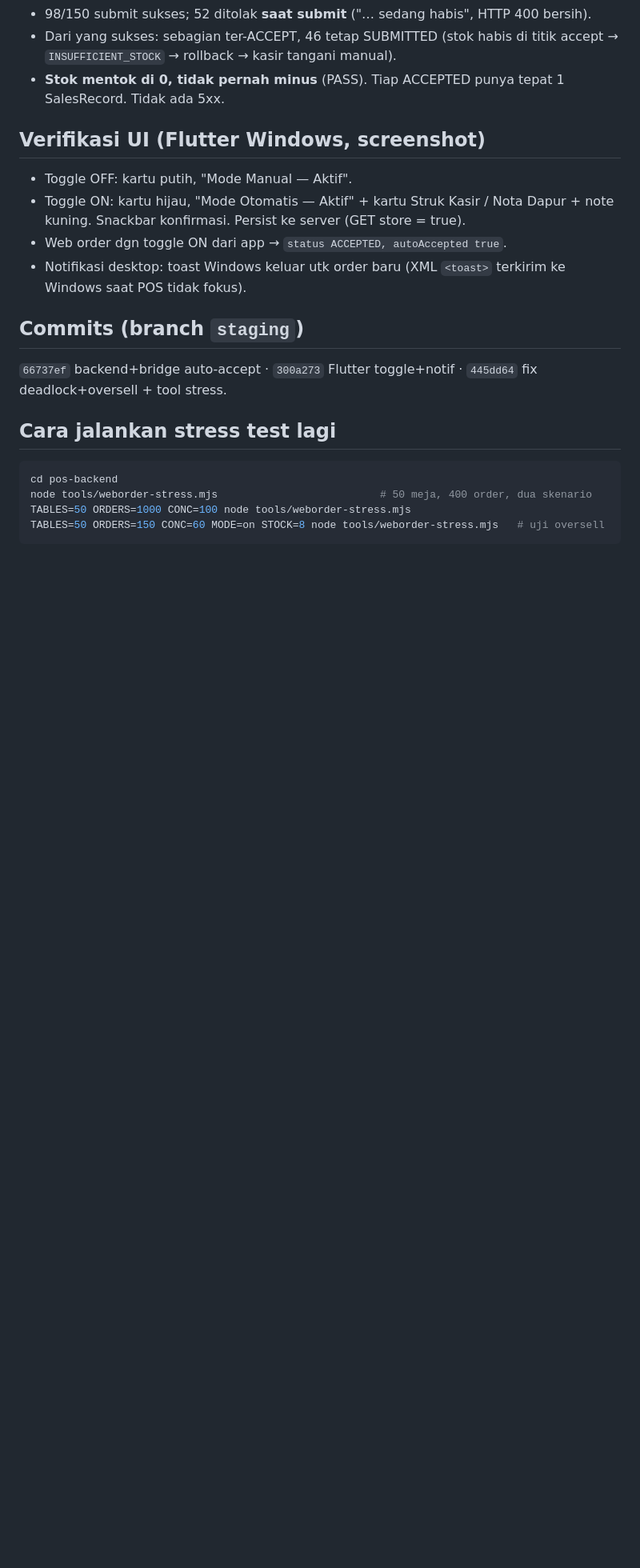
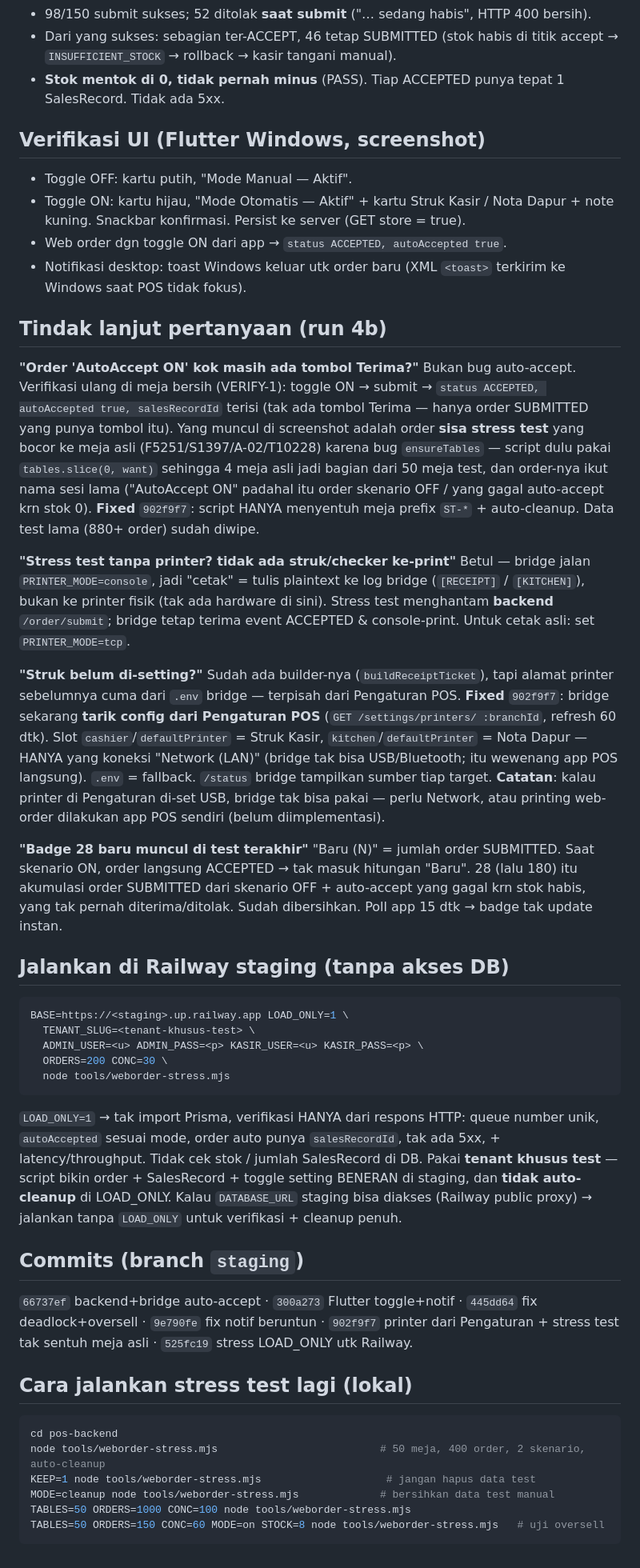
Before and after one commit to goldenityinc/goldenity-pos-v2, a Markdown page: pos-engineer-documentation/WEBORDER_AUTOACCEPT_STRESS.md, the part around the change. Shown at 80% size. Drawn GitHub-style; blank space fills up the shorter version.

Commit message:
docs: jawaban run 4b — bug meja asli, printer dari Pengaturan, Railway LOAD_ONLY
Co-Authored-By: Claude Sonnet 5 <noreply@anthropic.com>

````diff
--- a/pos-engineer-documentation/WEBORDER_AUTOACCEPT_STRESS.md
+++ b/pos-engineer-documentation/WEBORDER_AUTOACCEPT_STRESS.md
@@ -77,14 +77,70 @@ puncak → headroom ratusan kali lipat.)
 - Notifikasi desktop: toast Windows keluar utk order baru (XML `<toast>` terkirim
   ke Windows saat POS tidak fokus).
 
+## Tindak lanjut pertanyaan (run 4b)
+
+**"Order 'AutoAccept ON' kok masih ada tombol Terima?"**
+Bukan bug auto-accept. Verifikasi ulang di meja bersih (VERIFY-1): toggle ON →
+submit → `status ACCEPTED, autoAccepted true, salesRecordId` terisi (tak ada
+tombol Terima — hanya order SUBMITTED yang punya tombol itu). Yang muncul di
+screenshot adalah order **sisa stress test** yang bocor ke meja asli
+(F5251/S1397/A-02/T10228) karena bug `ensureTables` — script dulu pakai
+`tables.slice(0, want)` sehingga 4 meja asli jadi bagian dari 50 meja test, dan
+order-nya ikut nama sesi lama ("AutoAccept ON" padahal itu order skenario OFF /
+yang gagal auto-accept krn stok 0). **Fixed** `902f9f7`: script HANYA menyentuh
+meja prefix `ST-*` + auto-cleanup. Data test lama (880+ order) sudah diwipe.
+
+**"Stress test tanpa printer? tidak ada struk/checker ke-print"**
+Betul — bridge jalan `PRINTER_MODE=console`, jadi "cetak" = tulis plaintext ke
+log bridge (`[RECEIPT]` / `[KITCHEN]`), bukan ke printer fisik (tak ada hardware
+di sini). Stress test menghantam **backend** `/order/submit`; bridge tetap terima
+event ACCEPTED & console-print. Untuk cetak asli: set `PRINTER_MODE=tcp`.
+
+**"Struk belum di-setting?"**
+Sudah ada builder-nya (`buildReceiptTicket`), tapi alamat printer sebelumnya
+cuma dari `.env` bridge — terpisah dari Pengaturan POS. **Fixed** `902f9f7`:
+bridge sekarang **tarik config dari Pengaturan POS** (`GET /settings/printers/
+:branchId`, refresh 60 dtk). Slot `cashier`/`defaultPrinter` = Struk Kasir,
+`kitchen`/`defaultPrinter` = Nota Dapur — HANYA yang koneksi "Network (LAN)"
+(bridge tak bisa USB/Bluetooth; itu wewenang app POS langsung). `.env` = fallback.
+`/status` bridge tampilkan sumber tiap target. **Catatan**: kalau printer di
+Pengaturan di-set USB, bridge tak bisa pakai — perlu Network, atau printing
+web-order dilakukan app POS sendiri (belum diimplementasi).
+
+**"Badge 28 baru muncul di test terakhir"**
+"Baru (N)" = jumlah order SUBMITTED. Saat skenario ON, order langsung ACCEPTED →
+tak masuk hitungan "Baru". 28 (lalu 180) itu akumulasi order SUBMITTED dari
+skenario OFF + auto-accept yang gagal krn stok habis, yang tak pernah
+diterima/ditolak. Sudah dibersihkan. Poll app 15 dtk → badge tak update instan.
+
+## Jalankan di Railway staging (tanpa akses DB)
+```bash
+BASE=https://<staging>.up.railway.app LOAD_ONLY=1 \
+  TENANT_SLUG=<tenant-khusus-test> \
+  ADMIN_USER=<u> ADMIN_PASS=<p> KASIR_USER=<u> KASIR_PASS=<p> \
+  ORDERS=200 CONC=30 \
+  node tools/weborder-stress.mjs
+```
+`LOAD_ONLY=1` → tak import Prisma, verifikasi HANYA dari respons HTTP: queue
+number unik, `autoAccepted` sesuai mode, order auto punya `salesRecordId`, tak
+ada 5xx, + latency/throughput. Tidak cek stok / jumlah SalesRecord di DB.
+Pakai **tenant khusus test** — script bikin order + SalesRecord + toggle setting
+BENERAN di staging, dan **tidak auto-cleanup** di LOAD_ONLY.
+Kalau `DATABASE_URL` staging bisa diakses (Railway public proxy) → jalankan
+tanpa `LOAD_ONLY` untuk verifikasi + cleanup penuh.
+
 ## Commits (branch `staging`)
 `66737ef` backend+bridge auto-accept · `300a273` Flutter toggle+notif ·
-`445dd64` fix deadlock+oversell + tool stress.
+`445dd64` fix deadlock+oversell · `9e790fe` fix notif beruntun ·
+`902f9f7` printer dari Pengaturan + stress test tak sentuh meja asli ·
+`525fc19` stress LOAD_ONLY utk Railway.
 
-## Cara jalankan stress test lagi
+## Cara jalankan stress test lagi (lokal)
 ```bash
 cd pos-backend
-node tools/weborder-stress.mjs                          # 50 meja, 400 order, dua skenario
+node tools/weborder-stress.mjs                          # 50 meja, 400 order, 2 skenario, auto-cleanup
+KEEP=1 node tools/weborder-stress.mjs                    # jangan hapus data test
+MODE=cleanup node tools/weborder-stress.mjs             # bersihkan data test manual
 TABLES=50 ORDERS=1000 CONC=100 node tools/weborder-stress.mjs
 TABLES=50 ORDERS=150 CONC=60 MODE=on STOCK=8 node tools/weborder-stress.mjs   # uji oversell
 ```
````
